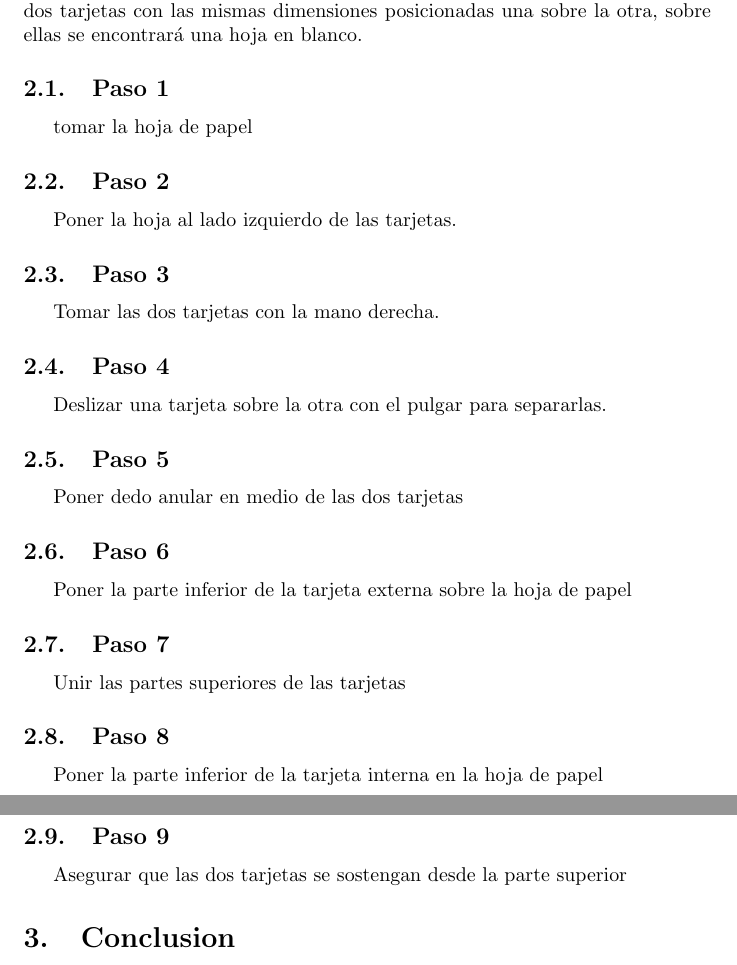
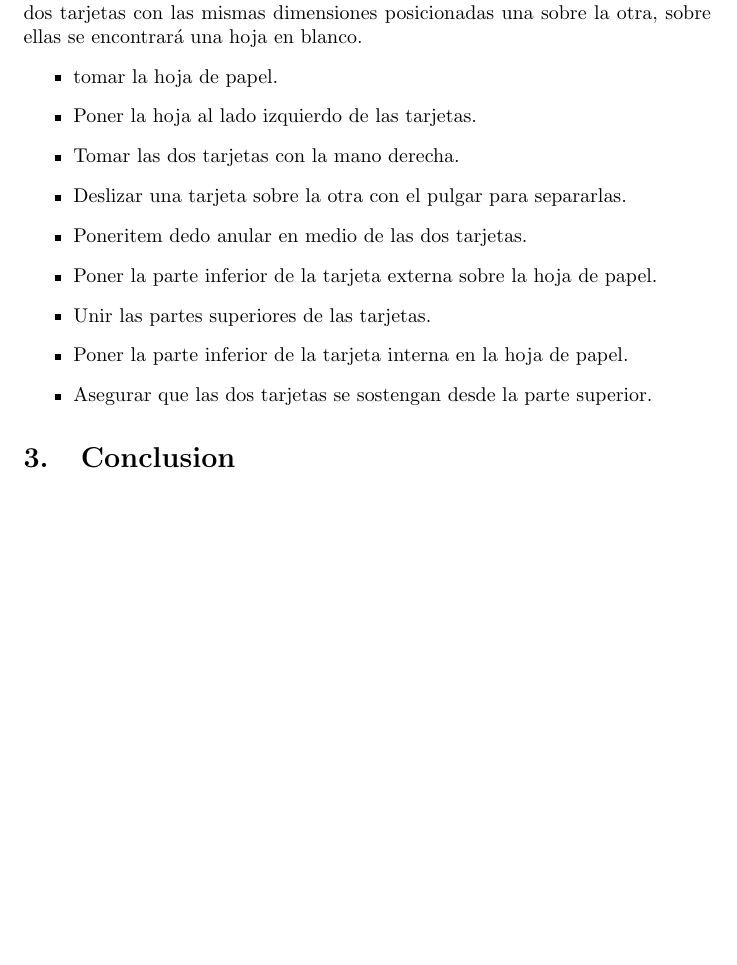
Before and after one commit to JulianMontenegro11/Parcial-1, a LaTeX document (main.tex): two parts of pages 3 and 4 of 4 before the commit and part of page 3 of 3 after it, the two joined at a grey line, cut so that both start at the same text, the shorter picture padded with empty space. Compiled offline with pdfLaTeX.

Commit message:
numeracion en pasos

```diff
--- a/main.tex
+++ b/main.tex
@@ -45,34 +45,17 @@ En este ejercicio se dará evidencia de lo que es un estudio completo a la hora
 
 \section{Instrucciones} \label{contenido}
 A continuación se entregarán una serie de instrucciones con el objetivo de llegar de una posición 1 inicial a una posición 2. La posición inicial consta de dos tarjetas con las mismas dimensiones posicionadas una sobre la otra, sobre ellas se encontrará una hoja en blanco.
-\subsection{Paso 1}
-tomar la hoja de papel
-
-\subsection{Paso 2}
-Poner la hoja al lado izquierdo de las tarjetas.
-
-
-\subsection{Paso 3}
-Tomar las dos tarjetas con la mano derecha.
-
-\subsection{Paso 4}
-Deslizar una tarjeta sobre la otra con el pulgar para separarlas.
-
-\subsection{Paso 5}
-Poner dedo anular en medio de las dos tarjetas
-
-\subsection{Paso 6}
-Poner la parte inferior de la tarjeta externa sobre la hoja de papel
-
-\subsection{Paso 7}
-Unir las partes superiores de las tarjetas
-
-\subsection{Paso 8}
-Poner la parte inferior de la tarjeta interna en la hoja de papel
-
-\subsection{Paso 9}
-Asegurar que las dos tarjetas se sostengan desde la parte superior
-
+\begin{itemize}
+    \item tomar la hoja de papel.
+    \item Poner la hoja al lado izquierdo de las tarjetas.
+    \item Tomar las dos tarjetas con la mano derecha.
+    \item Deslizar una tarjeta sobre la otra con el pulgar para separarlas.
+    \item Poneritem dedo anular en medio de las dos tarjetas.
+    \item Poner la parte inferior de la tarjeta externa sobre la hoja de papel.
+    \item Unir las partes superiores de las tarjetas.
+    \item Poner la parte inferior de la tarjeta interna en la hoja de papel.
+    \item Asegurar que las dos tarjetas se sostengan desde la parte superior.
+\end{itemize}
 
 
 \section{Conclusion}
```
Also changed, not shown: Parcial_1___Calistenia.pdf.
